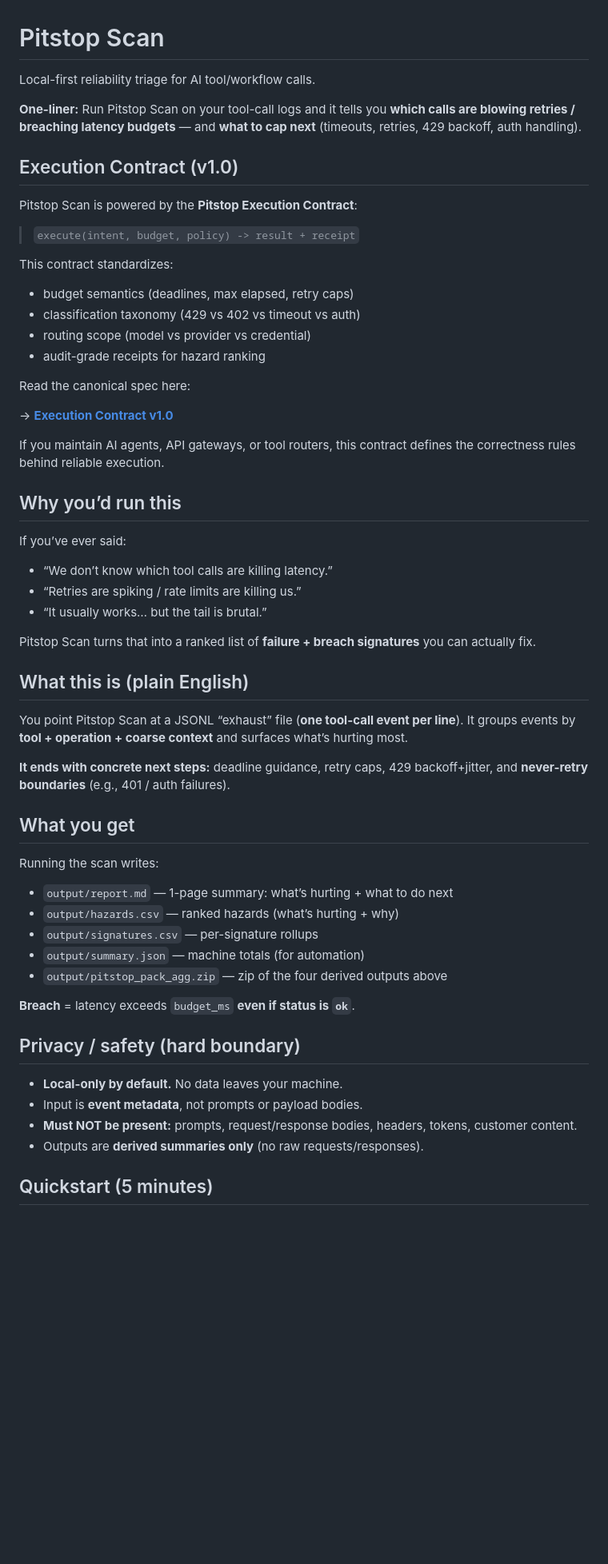
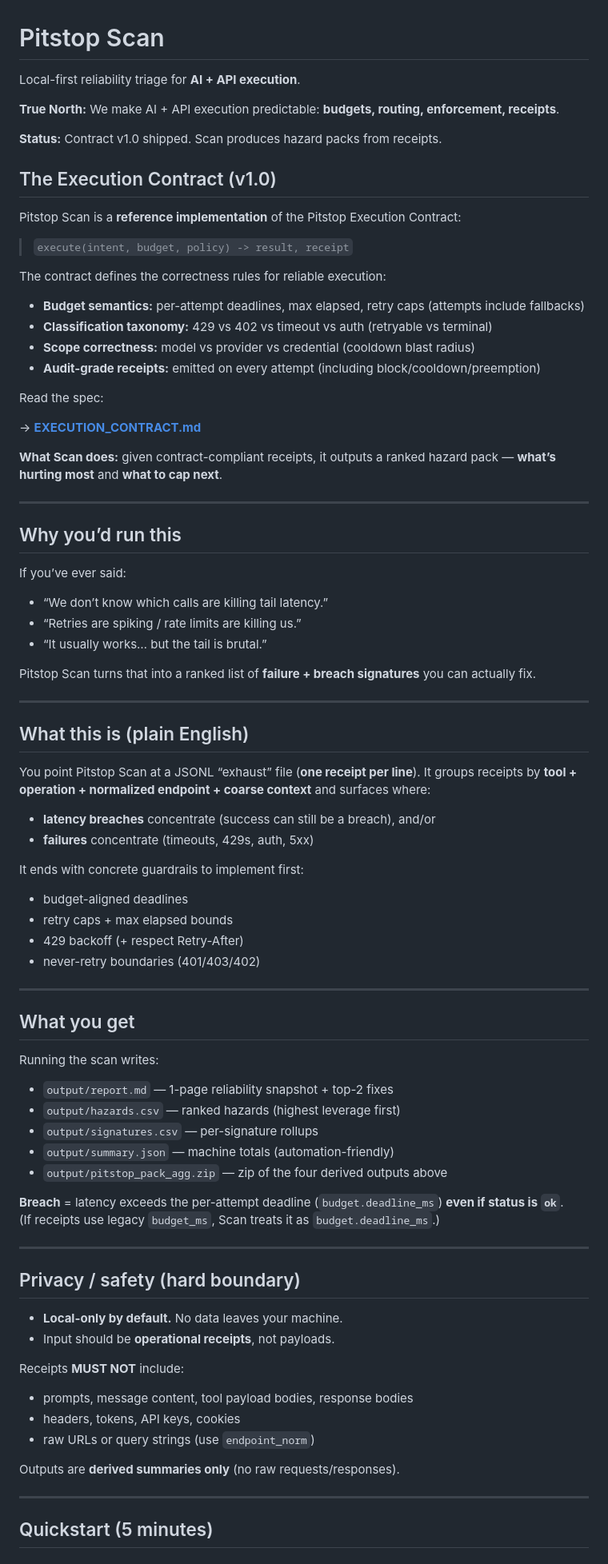
Before and after one commit to SirBrenton/pitstop-scan, a Markdown page: README.md, the part around one of its changes. Shown at 80% size. Drawn GitHub-style; blank space fills up the shorter version.

Commit message:
docs: refocus README on execution contract wedge (#7)

```diff
--- a/README.md
+++ b/README.md
@@ -1,57 +1,85 @@
 # Pitstop Scan
 
-Local-first reliability triage for AI tool/workflow calls.
+Local-first reliability triage for **AI + API execution**.
 
-**One-liner:** Run Pitstop Scan on your tool-call logs and it tells you **which calls are blowing retries / breaching latency budgets** — and **what to cap next** (timeouts, retries, 429 backoff, auth handling).
+**True North:** We make AI + API execution predictable: **budgets, routing, enforcement, receipts**.
 
-## Execution Contract (v1.0)
+**Status:** Contract v1.0 shipped. Scan produces hazard packs from receipts.
 
-Pitstop Scan is powered by the **Pitstop Execution Contract**:
+## The Execution Contract (v1.0)
 
-> `execute(intent, budget, policy) -> result + receipt`
+Pitstop Scan is a **reference implementation** of the Pitstop Execution Contract:
 
-This contract standardizes:
-- budget semantics (deadlines, max elapsed, retry caps)
-- classification taxonomy (429 vs 402 vs timeout vs auth)
-- routing scope (model vs provider vs credential)
-- audit-grade receipts for hazard ranking
+> `execute(intent, budget, policy) -> result, receipt`
 
-Read the canonical spec here:
+The contract defines the correctness rules for reliable execution:
+- **Budget semantics:** per-attempt deadlines, max elapsed, retry caps (attempts include fallbacks)
+- **Classification taxonomy:** 429 vs 402 vs timeout vs auth (retryable vs terminal)
+- **Scope correctness:** model vs provider vs credential (cooldown blast radius)
+- **Audit-grade receipts:** emitted on every attempt (including block/cooldown/preemption)
 
-→ **[Execution Contract v1.0](./EXECUTION_CONTRACT.md)**
+Read the spec:
 
-If you maintain AI agents, API gateways, or tool routers, this contract defines the correctness rules behind reliable execution.
+→ **[EXECUTION_CONTRACT.md](./EXECUTION_CONTRACT.md)**
+
+**What Scan does:** given contract-compliant receipts, it outputs a ranked hazard pack — **what’s hurting most** and **what to cap next**.
+
+---
 
 ## Why you’d run this
+
 If you’ve ever said:
-- “We don’t know which tool calls are killing latency.”
+- “We don’t know which calls are killing tail latency.”
 - “Retries are spiking / rate limits are killing us.”
 - “It usually works… but the tail is brutal.”
 
 Pitstop Scan turns that into a ranked list of **failure + breach signatures** you can actually fix.
 
+---
+
 ## What this is (plain English)
-You point Pitstop Scan at a JSONL “exhaust” file (**one tool-call event per line**).
-It groups events by **tool + operation + coarse context** and surfaces what’s hurting most.
 
-**It ends with concrete next steps:** deadline guidance, retry caps, 429 backoff+jitter, and **never-retry boundaries** (e.g., 401 / auth failures).
+You point Pitstop Scan at a JSONL “exhaust” file (**one receipt per line**).
+It groups receipts by **tool + operation + normalized endpoint + coarse context** and surfaces where:
+- **latency breaches** concentrate (success can still be a breach), and/or
+- **failures** concentrate (timeouts, 429s, auth, 5xx)
+
+It ends with concrete guardrails to implement first:
+- budget-aligned deadlines
+- retry caps + max elapsed bounds
+- 429 backoff (+ respect Retry-After)
+- never-retry boundaries (401/403/402)
+
+---
 
 ## What you get
+
 Running the scan writes:
 
-- `output/report.md` — 1-page summary: what’s hurting + what to do next
-- `output/hazards.csv` — ranked hazards (what’s hurting + why)
+- `output/report.md` — 1-page reliability snapshot + top-2 fixes
+- `output/hazards.csv` — ranked hazards (highest leverage first)
 - `output/signatures.csv` — per-signature rollups
-- `output/summary.json` — machine totals (for automation)
+- `output/summary.json` — machine totals (automation-friendly)
 - `output/pitstop_pack_agg.zip` — zip of the four derived outputs above
 
-**Breach** = latency exceeds `budget_ms` **even if status is `ok`**.
+**Breach** = latency exceeds the per-attempt deadline (`budget.deadline_ms`) **even if status is `ok`**.
+(If receipts use legacy `budget_ms`, Scan treats it as `budget.deadline_ms`.)
+
+---
 
 ## Privacy / safety (hard boundary)
+
 - **Local-only by default.** No data leaves your machine.
-- Input is **event metadata**, not prompts or payload bodies.
-- **Must NOT be present:** prompts, request/response bodies, headers, tokens, customer content.
-- Outputs are **derived summaries only** (no raw requests/responses).
+- Input should be **operational receipts**, not payloads.
+
+Receipts **MUST NOT** include:
+- prompts, message content, tool payload bodies, response bodies
+- headers, tokens, API keys, cookies
+- raw URLs or query strings (use `endpoint_norm`)
+
+Outputs are **derived summaries only** (no raw requests/responses).
+
+---
 
 ## Quickstart (5 minutes)
 
```
Also changed, not shown: other parts of README.md (+23 -15 lines).
